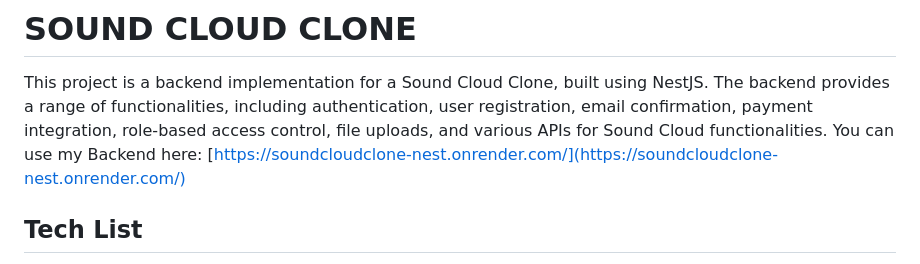
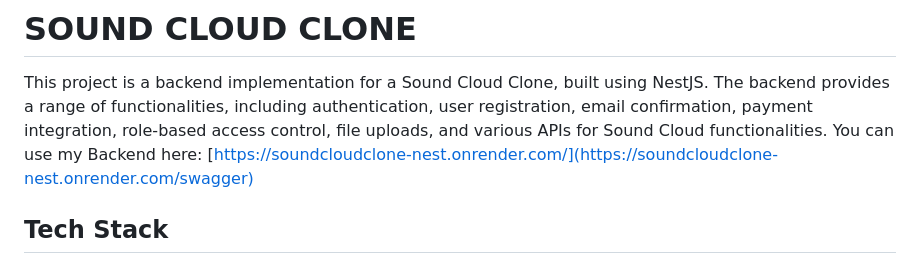
Before and after one commit to TranDatk/BE-NestJS-SoundCloudClone, a Markdown page: README.md, the part around the change printed below. Drawn GitHub-style.

```diff
--- a/README.md
+++ b/README.md
@@ -1,8 +1,8 @@
 # SOUND CLOUD CLONE
 
 This project is a backend implementation for a Sound Cloud Clone, built using NestJS. The backend provides a range of functionalities, including authentication, user registration, email confirmation, payment integration, role-based access control, file uploads, and various APIs for Sound Cloud functionalities.
-You can use my Backend here: [https://soundcloudclone-nest.onrender.com/](https://soundcloudclone-nest.onrender.com/)
+You can use my Backend here: [https://soundcloudclone-nest.onrender.com/](https://soundcloudclone-nest.onrender.com/swagger)
 
-## Tech List
+## Tech Stack
 ![nest](https://res.cloudinary.com/dcyzg2k36/image/upload/v1721302282/nestjs_logo_icon_168087_wkjoa8.png)
 ![ts](https://res.cloudinary.com/dcyzg2k36/image/upload/v1721302534/typescript_original_logo_icon_146317_izensp.png)
```
Also changed, not shown: other parts of README.md (+4 -0 lines).
